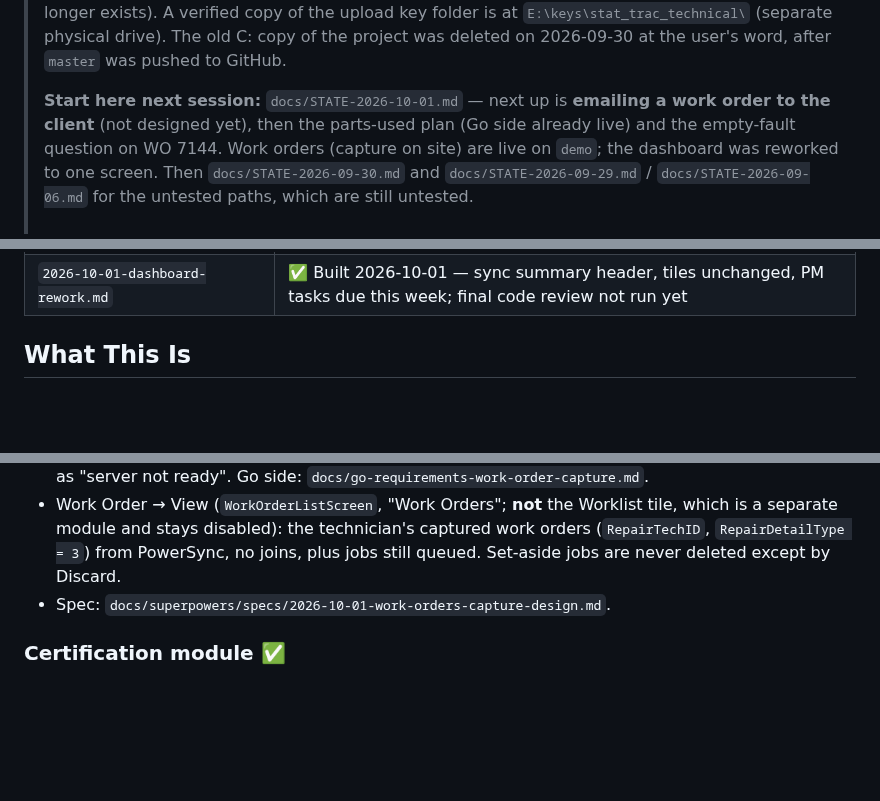
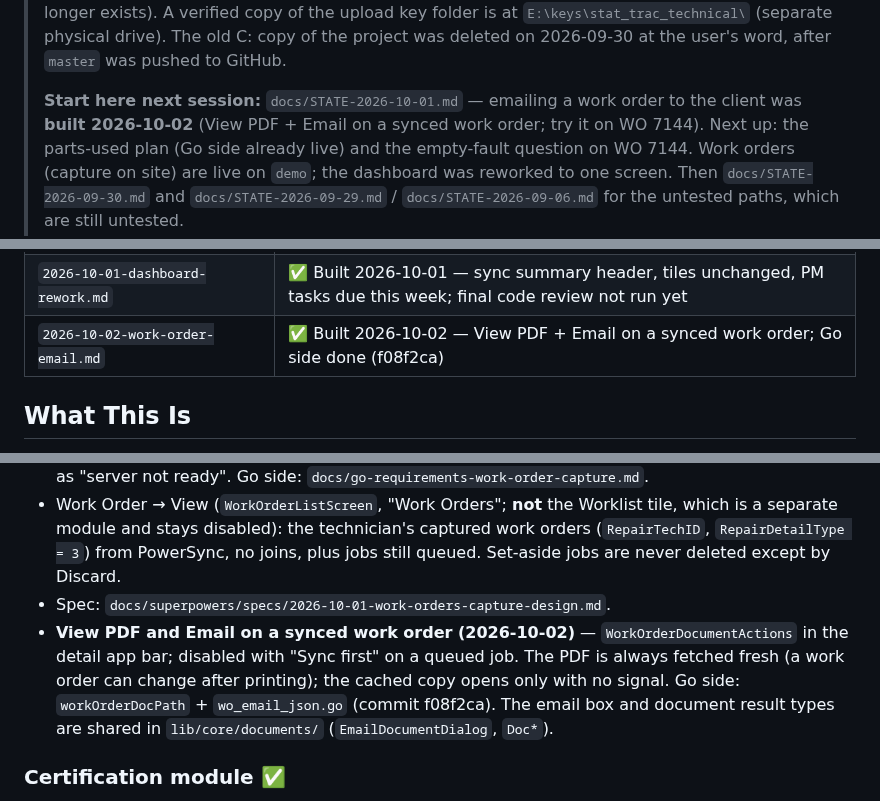
Before and after one commit to MorphineLLF/stat_trac_technical_mobile, a Markdown page: CLAUDE.md, 3 parts joined by grey strips. GitHub-like rendering; blank space fills up the shorter version.

Commit message:
docs: work order email built
Co-Authored-By: Claude Opus 5.5 <noreply@anthropic.com>

```diff
--- a/CLAUDE.md
+++ b/CLAUDE.md
@@ -31,8 +31,9 @@
 > of the project was deleted on 2026-09-30 at the user's word, after `master`
 > was pushed to GitHub.
 >
-> **Start here next session:** `docs/STATE-2026-10-01.md` — next up is
-> **emailing a work order to the client** (not designed yet), then the parts-used
+> **Start here next session:** `docs/STATE-2026-10-01.md` — emailing a work
+> order to the client was **built 2026-10-02** (View PDF + Email on a synced
+> work order; try it on WO 7144). Next up: the parts-used
 > plan (Go side already live) and the empty-fault question on WO 7144. Work
 > orders (capture on site) are live on `demo`; the dashboard was reworked to
 > one screen. Then `docs/STATE-2026-09-30.md` and `docs/STATE-2026-09-29.md` /
@@ -147,6 +148,7 @@ Implementation plans live in `docs/superpowers/plans/`. Check this folder at ses
 | `2026-09-05-powersync-schema-sync-rules.md` | ⛔ SUPERSEDED before execution — written against an assumed greenfield schema that does not exist. Do not run. |
 | `2026-10-01-work-orders-capture.md` | ✅ Complete 2026-10-01 — capture on site, Worklist, outbox `WorkOrderUpload`, DB v19. Waits on the Go side (`docs/go-requirements-work-order-capture.md`) |
 | `2026-10-01-dashboard-rework.md` | ✅ Built 2026-10-01 — sync summary header, tiles unchanged, PM tasks due this week; final code review not run yet |
+| `2026-10-02-work-order-email.md` | ✅ Built 2026-10-02 — View PDF + Email on a synced work order; Go side done (f08f2ca) |
 
 ## What This Is
 
@@ -490,6 +492,7 @@ Work in this order. Each phase builds on the previous.
 - Sent only when the server's `enforces` lists `capture_action` and `job_sign_action`; otherwise it waits as "server not ready". Go side: `docs/go-requirements-work-order-capture.md`.
 - Work Order → View (`WorkOrderListScreen`, "Work Orders"; **not** the Worklist tile, which is a separate module and stays disabled): the technician's captured work orders (`RepairTechID`, `RepairDetailType = 3`) from PowerSync, no joins, plus jobs still queued. Set-aside jobs are never deleted except by Discard.
 - Spec: `docs/superpowers/specs/2026-10-01-work-orders-capture-design.md`.
+- **View PDF and Email on a synced work order (2026-10-02)** — `WorkOrderDocumentActions` in the detail app bar; disabled with "Sync first" on a queued job. The PDF is always fetched fresh (a work order can change after printing); the cached copy opens only with no signal. Go side: `workOrderDocPath` + `wo_email_json.go` (commit f08f2ca). The email box and document result types are shared in `lib/core/documents/` (`EmailDocumentDialog`, `Doc*`).
 
 ### Certification module ✅
 
```
